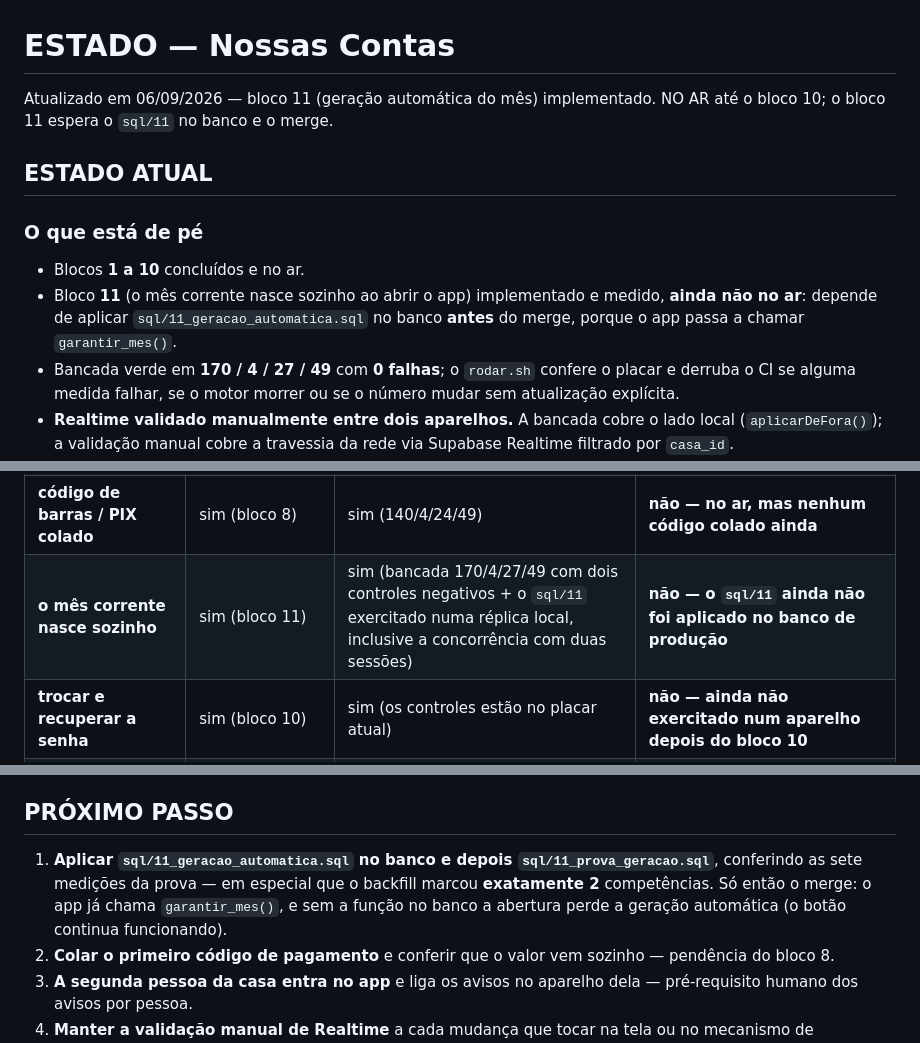
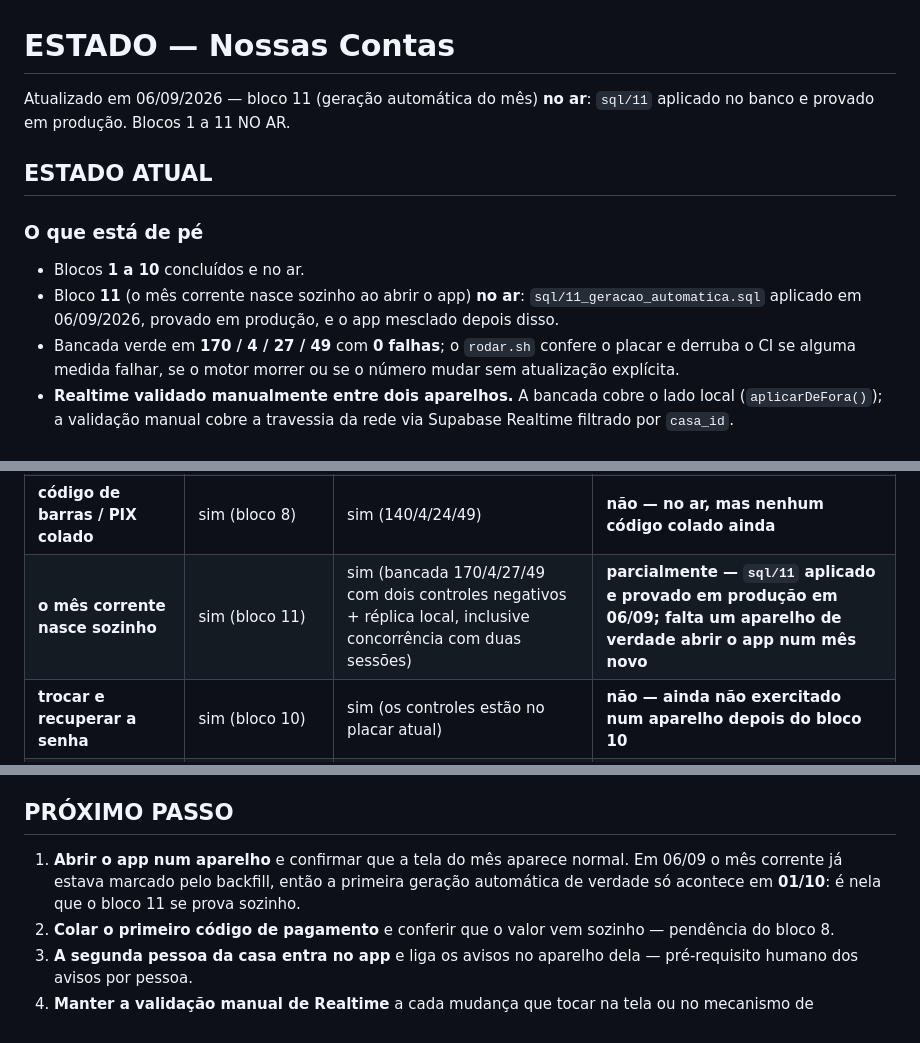
Before and after one commit to profjonathansousa/contas-casa, a Markdown page: ESTADO.md, 3 parts joined by grey strips. Rendered like a GitHub page.

```diff
--- a/ESTADO.md
+++ b/ESTADO.md
@@ -1,16 +1,16 @@
 # ESTADO — Nossas Contas
 
-Atualizado em 06/09/2026 — bloco 11 (geração automática do mês) implementado.
-NO AR até o bloco 10; o bloco 11 espera o `sql/11` no banco e o merge.
+Atualizado em 06/09/2026 — bloco 11 (geração automática do mês) **no ar**:
+`sql/11` aplicado no banco e provado em produção. Blocos 1 a 11 NO AR.
 
 ## ESTADO ATUAL
 
 ### O que está de pé
 
 - Blocos **1 a 10** concluídos e no ar.
-- Bloco **11** (o mês corrente nasce sozinho ao abrir o app) implementado e
-  medido, **ainda não no ar**: depende de aplicar `sql/11_geracao_automatica.sql`
-  no banco **antes** do merge, porque o app passa a chamar `garantir_mes()`.
+- Bloco **11** (o mês corrente nasce sozinho ao abrir o app) **no ar**:
+  `sql/11_geracao_automatica.sql` aplicado em 06/09/2026, provado em produção,
+  e o app mesclado depois disso.
 - Bancada verde em **170 / 4 / 27 / 49** com **0 falhas**; o `rodar.sh`
   confere o placar e
   derruba o CI se alguma medida falhar, se o motor morrer ou se o número mudar
@@ -49,7 +49,7 @@ A terceira coluna é a que quase sempre falta.
 | **três avisos, um por pessoa** | sim (bloco 7) | sim | parcialmente: **os interruptores apareceram no iPhone** (05/09); os avisos em si ainda não chegaram |
 | **contas que acabam (parcelas)** | sim (bloco 9) | sim | **sim — confirmado por Jonathan em 05/09; 3 contas fixas já parceladas no banco** |
 | **código de barras / PIX colado** | sim (bloco 8) | sim (140/4/24/49) | **não — no ar, mas nenhum código colado ainda** |
-| **o mês corrente nasce sozinho** | sim (bloco 11) | sim (bancada 170/4/27/49 com dois controles negativos + o `sql/11` exercitado numa réplica local, inclusive a concorrência com duas sessões) | **não — o `sql/11` ainda não foi aplicado no banco de produção** |
+| **o mês corrente nasce sozinho** | sim (bloco 11) | sim (bancada 170/4/27/49 com dois controles negativos + réplica local, inclusive concorrência com duas sessões) | **parcialmente — `sql/11` aplicado e provado em produção em 06/09; falta um aparelho de verdade abrir o app num mês novo** |
 | **trocar e recuperar a senha** | sim (bloco 10) | sim (os controles estão no placar atual) | **não — ainda não exercitado num aparelho depois do bloco 10** |
 | segundo morador (a esposa) | — | — | **não: nunca entrou** |
 
@@ -170,11 +170,10 @@ sobre agregações que depois mudam.
 
 ## PRÓXIMO PASSO
 
-1. **Aplicar `sql/11_geracao_automatica.sql` no banco e depois `sql/11_prova_geracao.sql`**,
-   conferindo as sete medições da prova — em especial que o backfill marcou
-   **exatamente 2** competências. Só então o merge: o app já chama
-   `garantir_mes()`, e sem a função no banco a abertura perde a geração
-   automática (o botão continua funcionando).
+1. **Abrir o app num aparelho** e confirmar que a tela do mês aparece normal.
+   Em 06/09 o mês corrente já estava marcado pelo backfill, então a primeira
+   geração automática de verdade só acontece em **01/10**: é nela que o bloco 11
+   se prova sozinho.
 2. **Colar o primeiro código de pagamento** e conferir que o valor vem
    sozinho — pendência do bloco 8.
 3. **A segunda pessoa da casa entra no app** e liga os avisos no aparelho
```
Also changed, not shown: other parts of ESTADO.md (+45 -0 lines), README.md (+3 -4 lines).
